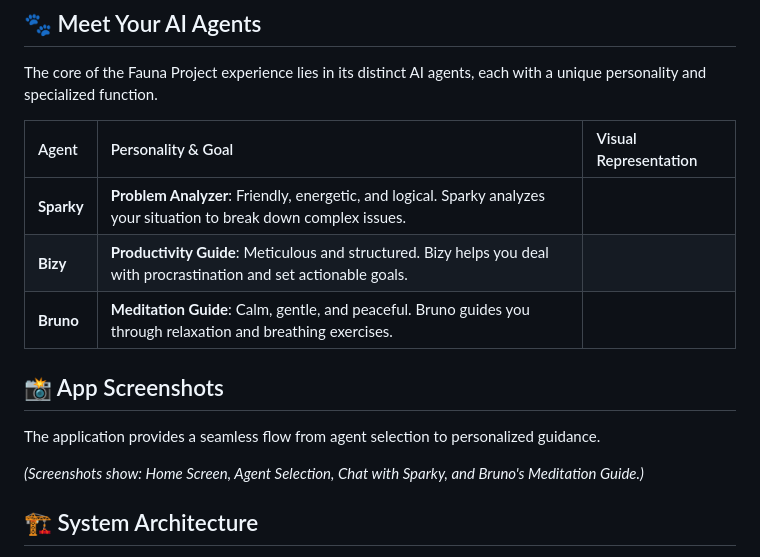
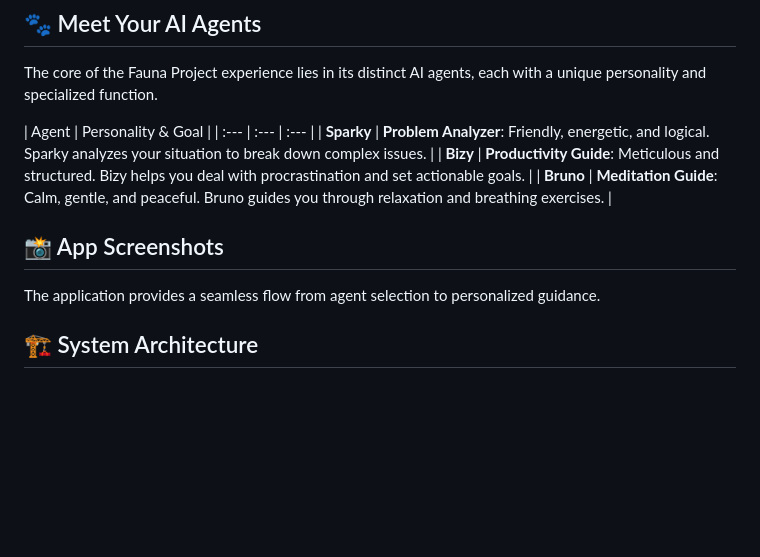
Before and after one commit to fauna-deep-rest/fauna, a Markdown page: README.md, the part around the change. GitHub-like rendering; blank space fills up the shorter version.

```diff
--- a/README.md
+++ b/README.md
@@ -14,17 +14,17 @@ Our goal is to create a delightful interaction that helps users manage daily cha
 
 The core of the Fauna Project experience lies in its distinct AI agents, each with a unique personality and specialized function.
 
-| Agent | Personality & Goal | Visual Representation |
+| Agent | Personality & Goal |
 | :--- | :--- | :--- |
-| **Sparky** | **Problem Analyzer**: Friendly, energetic, and logical. Sparky analyzes your situation to break down complex issues. |  |
-| **Bizy** | **Productivity Guide**: Meticulous and structured. Bizy helps you deal with procrastination and set actionable goals. |  |
-| **Bruno** | **Meditation Guide**: Calm, gentle, and peaceful. Bruno guides you through relaxation and breathing exercises. |  |
+| **Sparky** | **Problem Analyzer**: Friendly, energetic, and logical. Sparky analyzes your situation to break down complex issues. |
+| **Bizy** | **Productivity Guide**: Meticulous and structured. Bizy helps you deal with procrastination and set actionable goals. |
+| **Bruno** | **Meditation Guide**: Calm, gentle, and peaceful. Bruno guides you through relaxation and breathing exercises. |
 
 ## 📸 App Screenshots
 
 The application provides a seamless flow from agent selection to personalized guidance.
 
-*(Screenshots show: Home Screen, Agent Selection, Chat with Sparky, and Bruno's Meditation Guide.)*
+
 
 ## 🏗 System Architecture
 
```
